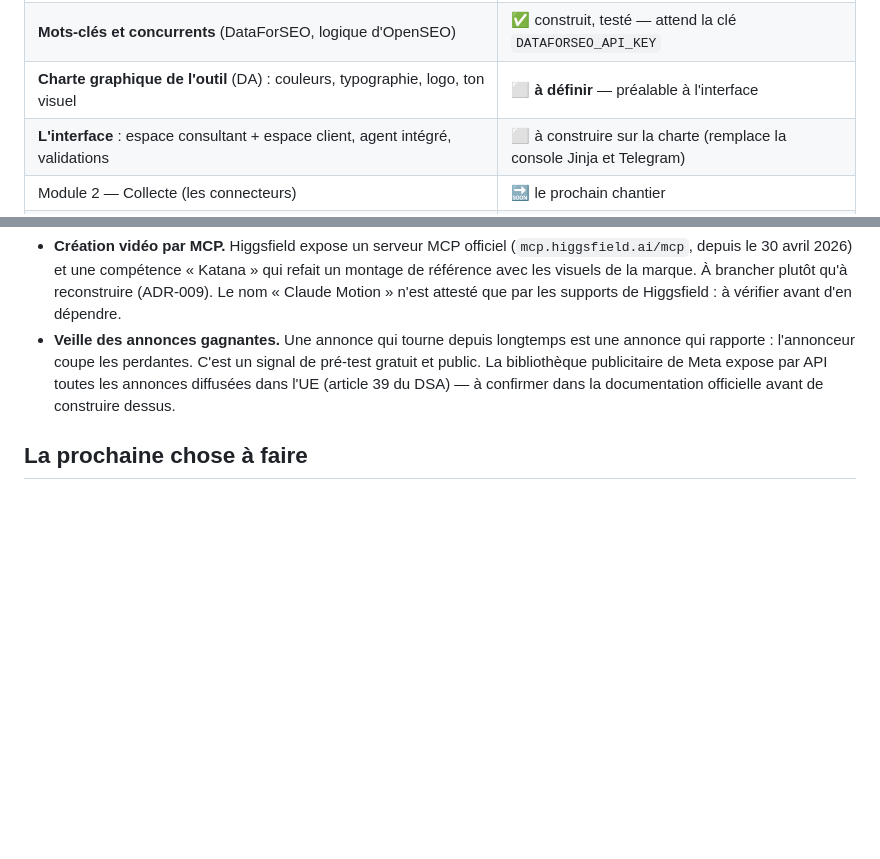
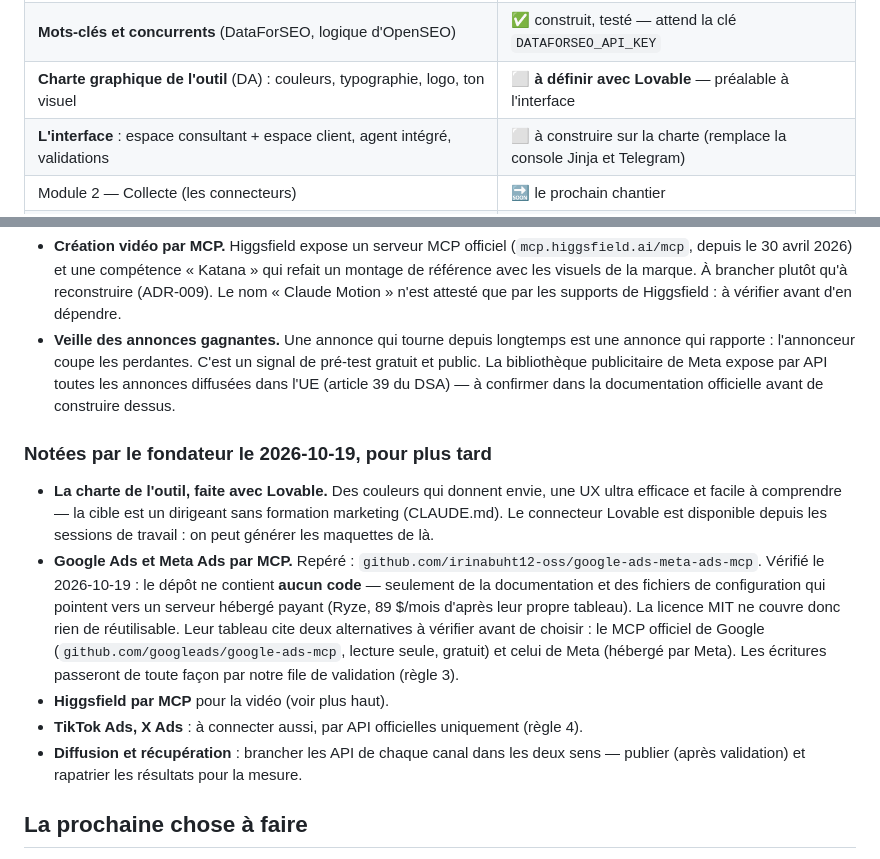
Before and after one commit to BenayedAziz/Agent-Growth, a Markdown page: docs/PLATEFORME.md, 2 parts joined by grey strips. Rendered like a GitHub page; blank space fills up the shorter version.

Commit message:
Feuille de route : notes du fondateur (charte Lovable, MCP publicité, TikTok, X)
Le dépôt google-ads-meta-ads-mcp vérifié : aucun code, seulement des
renvois vers un service hébergé payant ; alternatives officielles notées.

Co-Authored-By: Claude Opus 5.5 <noreply@anthropic.com>
Claude-Session: https://claude.ai/code/session_01DevFaJPY4q5kVkKhrSfqbK

```diff
--- a/docs/PLATEFORME.md
+++ b/docs/PLATEFORME.md
@@ -275,7 +275,7 @@ Dans l'ordre de probabilité, pas de gravité.
 | **Mise en ligne** : Railway, mot de passe obligatoire, volume persistant | ✅ prêt — [DEPLOIEMENT.md](DEPLOIEMENT.md) |
 | **Audit SEO / GEO présentable au client** : 3 piliers, vitesse, E-E-A-T, sémantique, rapport HTML/PDF | ✅ construit, testé — `ag audit`, ADR-016 |
 | **Mots-clés et concurrents** (DataForSEO, logique d'OpenSEO) | ✅ construit, testé — attend la clé `DATAFORSEO_API_KEY` |
-| **Charte graphique de l'outil** (DA) : couleurs, typographie, logo, ton visuel | ⬜ **à définir** — préalable à l'interface |
+| **Charte graphique de l'outil** (DA) : couleurs, typographie, logo, ton visuel | ⬜ **à définir avec Lovable** — préalable à l'interface |
 | **L'interface** : espace consultant + espace client, agent intégré, validations | ⬜ à construire sur la charte (remplace la console Jinja et Telegram) |
 | Module 2 — Collecte (les connecteurs) | 🔜 le prochain chantier |
 | Modules 3 à 7 | ⬜ |
@@ -304,6 +304,27 @@ ag serve                                     # la console sur http://127.0.0.1:8
   API toutes les annonces diffusées dans l'UE (article 39 du DSA) — à confirmer
   dans la documentation officielle avant de construire dessus.
 
+### Notées par le fondateur le 2026-10-19, pour plus tard
+
+- **La charte de l'outil, faite avec Lovable.** Des couleurs qui donnent envie,
+  une UX ultra efficace et facile à comprendre — la cible est un dirigeant
+  sans formation marketing (CLAUDE.md). Le connecteur Lovable est disponible
+  depuis les sessions de travail : on peut générer les maquettes de là.
+- **Google Ads et Meta Ads par MCP.** Repéré :
+  `github.com/irinabuht12-oss/google-ads-meta-ads-mcp`. Vérifié le 2026-10-19 :
+  le dépôt ne contient **aucun code** — seulement de la documentation et des
+  fichiers de configuration qui pointent vers un serveur hébergé payant (Ryze,
+  89 $/mois d'après leur propre tableau). La licence MIT ne couvre donc rien de
+  réutilisable. Leur tableau cite deux alternatives à vérifier avant de choisir :
+  le MCP officiel de Google (`github.com/googleads/google-ads-mcp`, lecture
+  seule, gratuit) et celui de Meta (hébergé par Meta). Les écritures passeront
+  de toute façon par notre file de validation (règle 3).
+- **Higgsfield par MCP** pour la vidéo (voir plus haut).
+- **TikTok Ads, X Ads** : à connecter aussi, par API officielles uniquement
+  (règle 4).
+- **Diffusion et récupération** : brancher les API de chaque canal dans les deux
+  sens — publier (après validation) et rapatrier les résultats pour la mesure.
+
 ## La prochaine chose à faire
 
 1. **La charte graphique de l'outil.** Les rapports d'audit sont déjà
```
